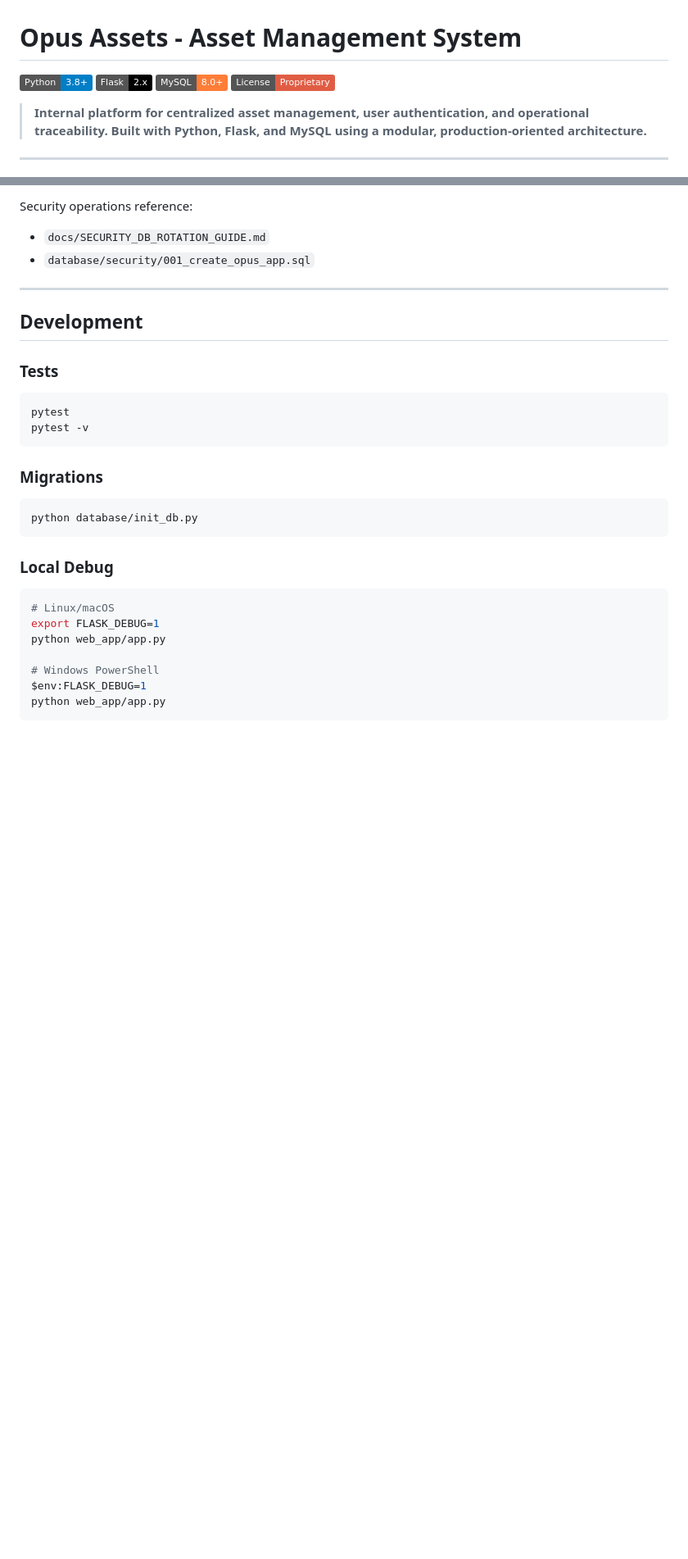
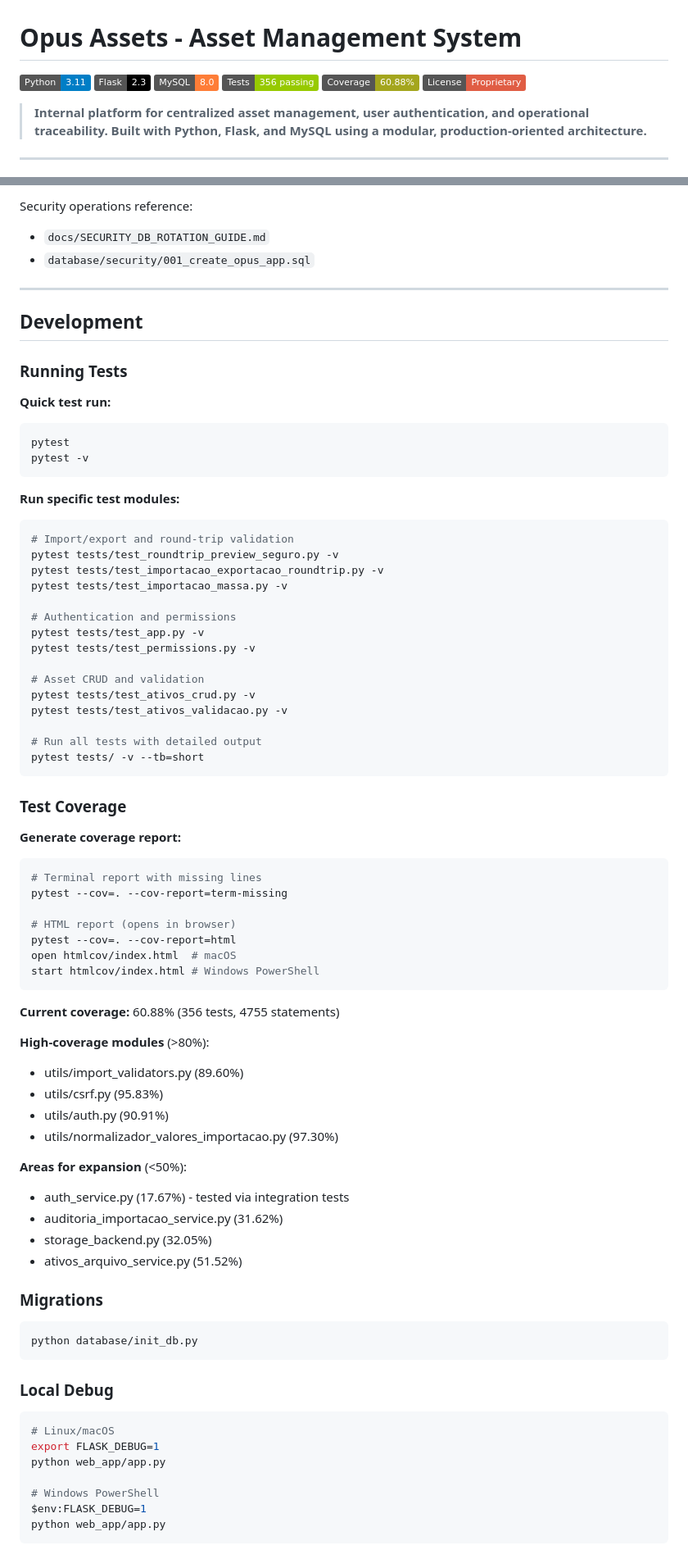
Before and after one commit to MtheusM2/controle-ativos, a Markdown page: README.md, 2 parts joined by grey strips. Shown at 82% size. Drawn GitHub-style; badges without logos; blank space fills up the shorter version.

````diff
--- a/README.md
+++ b/README.md
@@ -1,8 +1,10 @@
 # Opus Assets - Asset Management System
 
-[![Python](https://img.shields.io/badge/Python-3.8+-blue?logo=python)](https://www.python.org/)
-[![Flask](https://img.shields.io/badge/Flask-2.x-black?logo=flask)](https://flask.palletsprojects.com/)
-[![MySQL](https://img.shields.io/badge/MySQL-8.0+-orange?logo=mysql)](https://www.mysql.com/)
+[![Python](https://img.shields.io/badge/Python-3.11-blue?logo=python)](https://www.python.org/)
+[![Flask](https://img.shields.io/badge/Flask-2.3-black?logo=flask)](https://flask.palletsprojects.com/)
+[![MySQL](https://img.shields.io/badge/MySQL-8.0-orange?logo=mysql)](https://www.mysql.com/)
+[![Tests](https://img.shields.io/badge/Tests-356_passing-green)]()
+[![Coverage](https://img.shields.io/badge/Coverage-60.88%25-yellowgreen)]()
 [![License](https://img.shields.io/badge/License-Proprietary-red)]()
 
 > **Internal platform for centralized asset management, user authentication, and operational traceability. Built with Python, Flask, and MySQL using a modular, production-oriented architecture.**
@@ -245,12 +279,59 @@ Security operations reference:
 
 ## Development
 
-### Tests
+### Running Tests
 
+**Quick test run:**
 ```bash
 pytest
 pytest -v
 ```
+
+**Run specific test modules:**
+```bash
+# Import/export and round-trip validation
+pytest tests/test_roundtrip_preview_seguro.py -v
+pytest tests/test_importacao_exportacao_roundtrip.py -v
+pytest tests/test_importacao_massa.py -v
+
+# Authentication and permissions
+pytest tests/test_app.py -v
+pytest tests/test_permissions.py -v
+
+# Asset CRUD and validation
+pytest tests/test_ativos_crud.py -v
+pytest tests/test_ativos_validacao.py -v
+
+# Run all tests with detailed output
+pytest tests/ -v --tb=short
+```
+
+### Test Coverage
+
+**Generate coverage report:**
+```bash
+# Terminal report with missing lines
+pytest --cov=. --cov-report=term-missing
+
+# HTML report (opens in browser)
+pytest --cov=. --cov-report=html
+open htmlcov/index.html  # macOS
+start htmlcov/index.html # Windows PowerShell
+```
+
+**Current coverage:** 60.88% (356 tests, 4755 statements)
+
+**High-coverage modules** (>80%):
+- utils/import_validators.py (89.60%)
+- utils/csrf.py (95.83%)
+- utils/auth.py (90.91%)
+- utils/normalizador_valores_importacao.py (97.30%)
+
+**Areas for expansion** (<50%):
+- auth_service.py (17.67%) - tested via integration tests
+- auditoria_importacao_service.py (31.62%)
+- storage_backend.py (32.05%)
+- ativos_arquivo_service.py (51.52%)
 
 ### Migrations
 
````
Also changed, not shown: other parts of README.md (+41 -8 lines).
